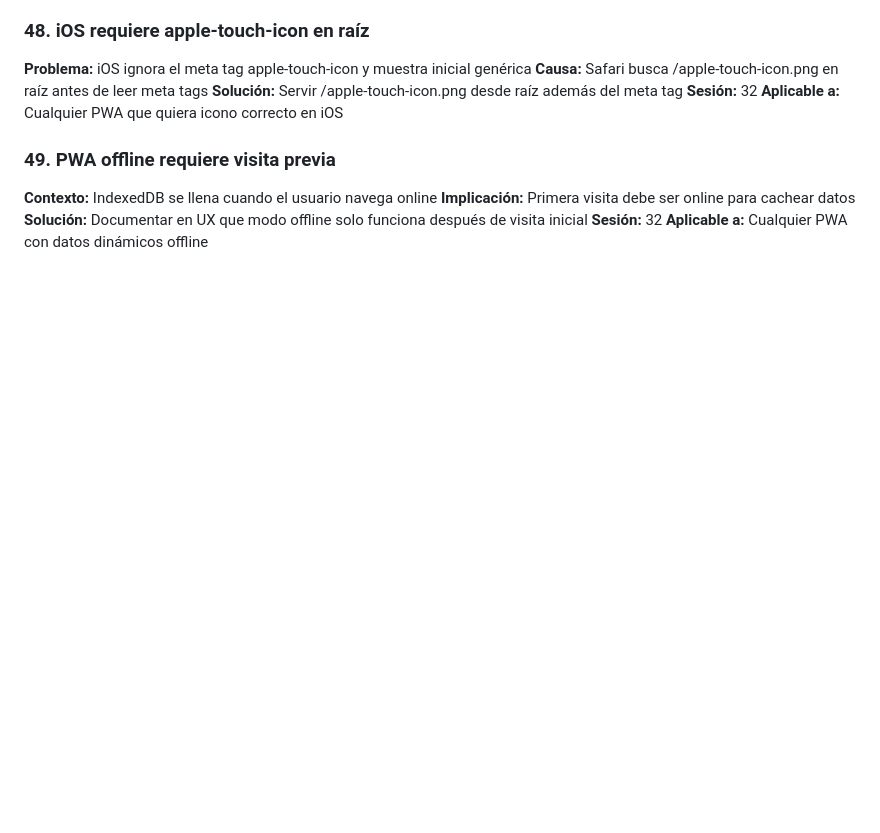
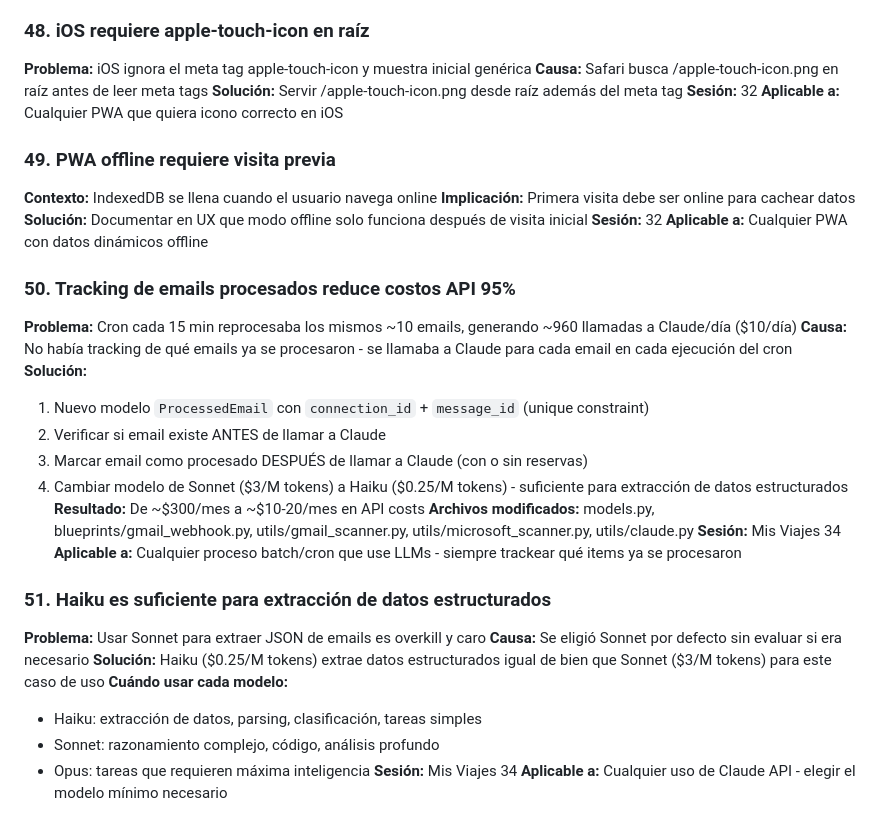
Before and after one commit to andygamberg/mi-agente-viajes, a Markdown page: docs/APRENDIZAJES.md, the part around the change. GitHub-like rendering; blank space fills up the shorter version.

Commit message:
docs: agregar aprendizajes sobre reducción de costos API

```diff
--- a/docs/APRENDIZAJES.md
+++ b/docs/APRENDIZAJES.md
@@ -631,3 +631,27 @@ if codigo and check_duplicate(codigo, user_id):
 **Solución:** Documentar en UX que modo offline solo funciona después de visita inicial
 **Sesión:** 32
 **Aplicable a:** Cualquier PWA con datos dinámicos offline
+
+### 50. Tracking de emails procesados reduce costos API 95%
+**Problema:** Cron cada 15 min reprocesaba los mismos ~10 emails, generando ~960 llamadas a Claude/día ($10/día)
+**Causa:** No había tracking de qué emails ya se procesaron - se llamaba a Claude para cada email en cada ejecución del cron
+**Solución:**
+1. Nuevo modelo `ProcessedEmail` con `connection_id` + `message_id` (unique constraint)
+2. Verificar si email existe ANTES de llamar a Claude
+3. Marcar email como procesado DESPUÉS de llamar a Claude (con o sin reservas)
+4. Cambiar modelo de Sonnet ($3/M tokens) a Haiku ($0.25/M tokens) - suficiente para extracción de datos estructurados
+**Resultado:** De ~$300/mes a ~$10-20/mes en API costs
+**Archivos modificados:** models.py, blueprints/gmail_webhook.py, utils/gmail_scanner.py, utils/microsoft_scanner.py, utils/claude.py
+**Sesión:** Mis Viajes 34
+**Aplicable a:** Cualquier proceso batch/cron que use LLMs - siempre trackear qué items ya se procesaron
+
+### 51. Haiku es suficiente para extracción de datos estructurados
+**Problema:** Usar Sonnet para extraer JSON de emails es overkill y caro
+**Causa:** Se eligió Sonnet por defecto sin evaluar si era necesario
+**Solución:** Haiku ($0.25/M tokens) extrae datos estructurados igual de bien que Sonnet ($3/M tokens) para este caso de uso
+**Cuándo usar cada modelo:**
+- Haiku: extracción de datos, parsing, clasificación, tareas simples
+- Sonnet: razonamiento complejo, código, análisis profundo
+- Opus: tareas que requieren máxima inteligencia
+**Sesión:** Mis Viajes 34
+**Aplicable a:** Cualquier uso de Claude API - elegir el modelo mínimo necesario
```
